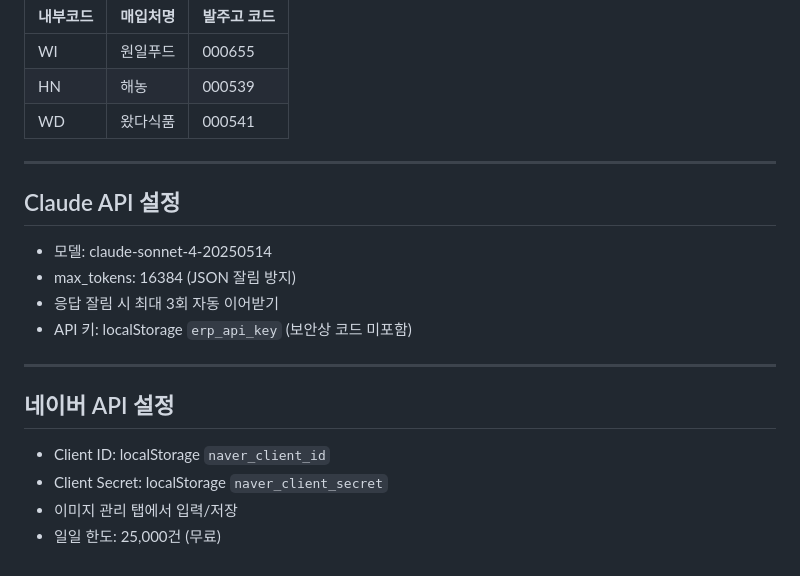
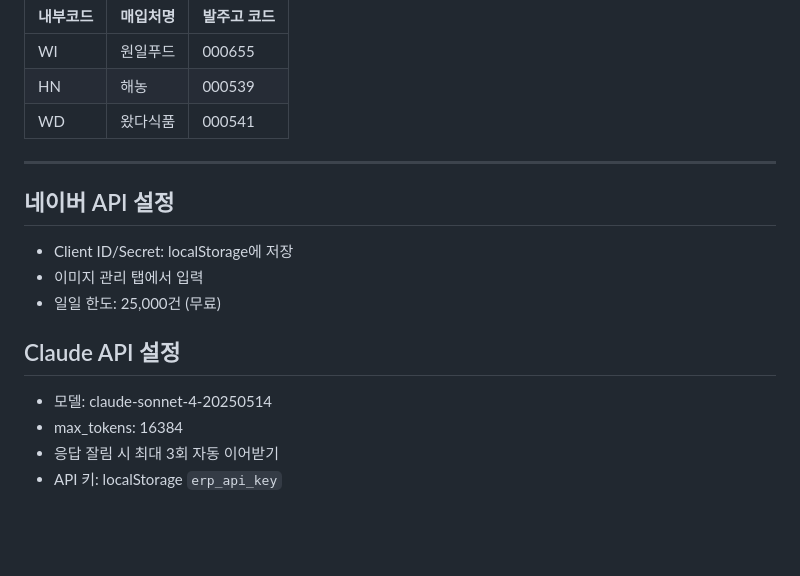
Before and after one commit to yeocheon2024-droid/introduce-products, a Markdown page: STATUS.md, the part around one of its changes. Rendered like a GitHub page; blank space fills up the shorter version.

```diff
--- a/STATUS.md
+++ b/STATUS.md
@@ -113,16 +146,13 @@
 
 ---
 
+## 네이버 API 설정
+- Client ID/Secret: localStorage에 저장
+- 이미지 관리 탭에서 입력
+- 일일 한도: 25,000건 (무료)
+
 ## Claude API 설정
 - 모델: claude-sonnet-4-20250514
-- max_tokens: 16384 (JSON 잘림 방지)
+- max_tokens: 16384
 - 응답 잘림 시 최대 3회 자동 이어받기
-- API 키: localStorage `erp_api_key` (보안상 코드 미포함)
-
----
-
-## 네이버 API 설정
-- Client ID: localStorage `naver_client_id`
-- Client Secret: localStorage `naver_client_secret`
-- 이미지 관리 탭에서 입력/저장
-- 일일 한도: 25,000건 (무료)
+- API 키: localStorage `erp_api_key`
```
Also changed, not shown: other parts of STATUS.md (+105 -72 lines).
